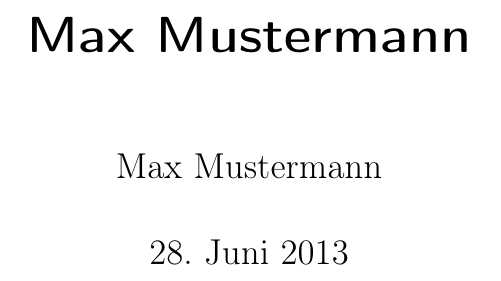
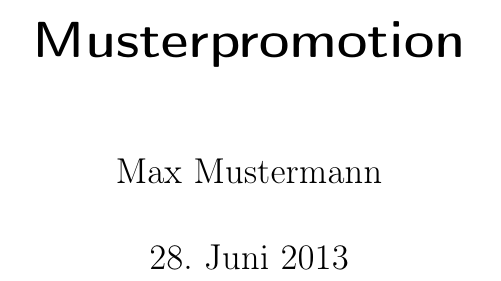
Before and after one commit to tex-med-uni-le/thesis-tex-templates, a LaTeX document (main.tex): part of page 1 of 3, cut at the place of the change. Compiled offline with pdfLaTeX.

Commit message:
fix title

```diff
--- a/main.tex
+++ b/main.tex
@@ -7,7 +7,7 @@
 \begin{document}
 
 \newcommand{\ThesisAuthor}{Max Mustermann}
-\newcommand{\ThesisTitle}{Max Mustermann}
+\newcommand{\ThesisTitle}{Musterpromotion}
 
 \author{\ThesisAuthor}
 \title{\ThesisTitle}
```
